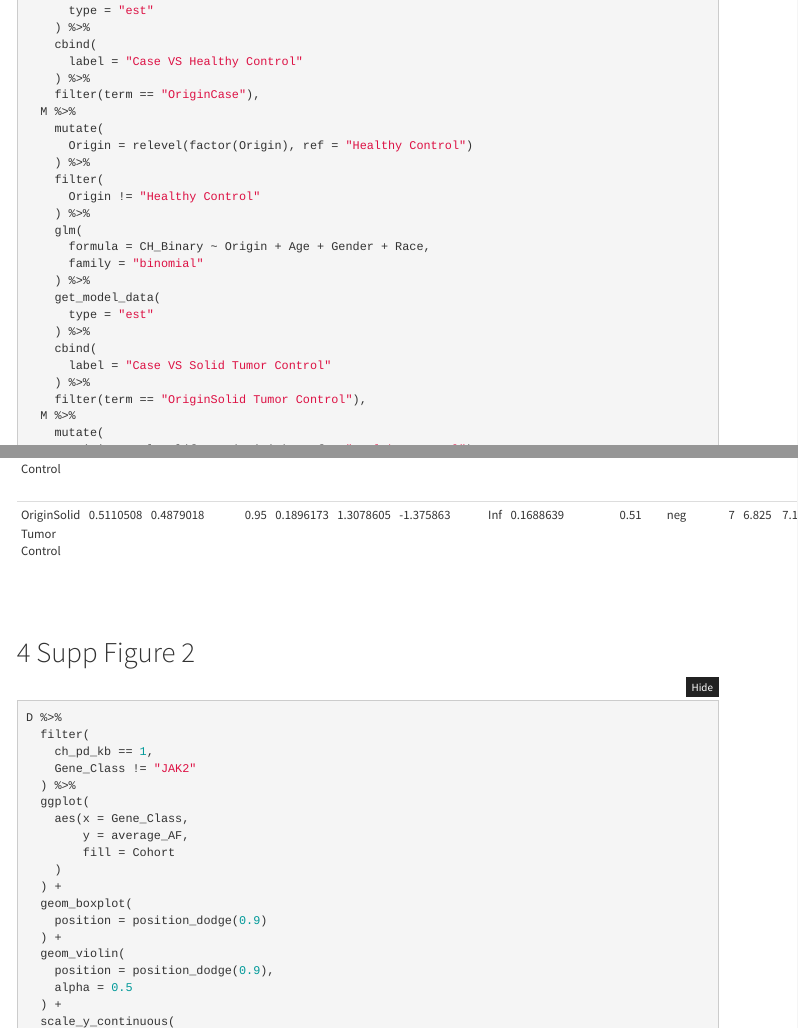
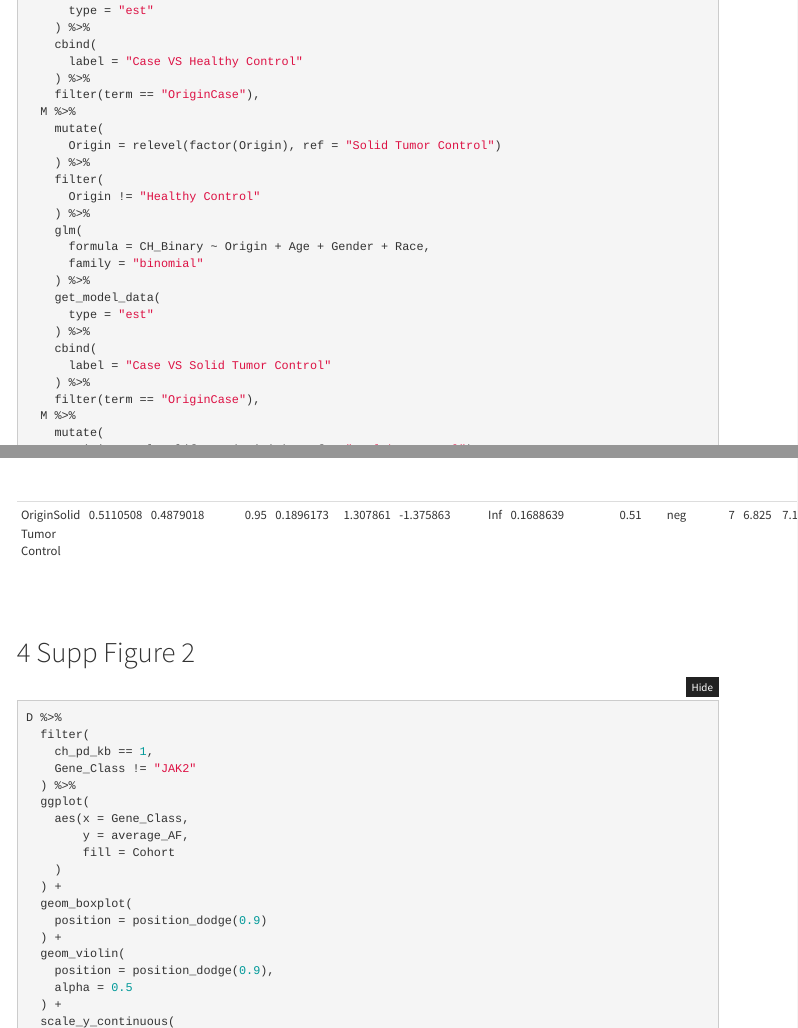
Before and after one commit to kbolton-lab/ChildhoodSurvivorship, an R Markdown document (CHChildhoodSurvivors.Rmd): the page in a window 1100 px wide, from 4180 px down, and a second part further down, joined at a grey line. The pictures show the output file CHChildhoodSurvivors.html that the author committed with the source, opened offline; folded parts are opened; menus at the side of the page are left out.

Commit message:
Fixing OR

```diff
--- a/CHChildhoodSurvivors.Rmd
+++ b/CHChildhoodSurvivors.Rmd
@@ -267,7 +267,7 @@ suppfig1_model <- bind_rows(
     filter(term == "OriginCase"),
   M %>%
     mutate(
-      Origin = relevel(factor(Origin), ref = "Healthy Control")
+      Origin = relevel(factor(Origin), ref = "Solid Tumor Control")
     ) %>%
     filter(
       Origin != "Healthy Control"
@@ -282,7 +282,7 @@ suppfig1_model <- bind_rows(
     cbind(
       label = "Case VS Solid Tumor Control"
     ) %>%
-    filter(term == "OriginSolid Tumor Control"),
+    filter(term == "OriginCase"),
   M %>%
     mutate(
       Origin = relevel(factor(Origin), ref = "Healthy Control")
```
Also changed, not shown: CHChildhoodSurvivors.html, CHChildhoodSurvivors.md, CHChildhoodSurvivors_files/figure-gfm/Distrubtion by Gene per Sample-1.svg, CHChildhoodSurvivors_files/figure-gfm/Overall Frequency of CH-1.svg, CHChildhoodSurvivors_files/figure-gfm/Persistent CH After Treatment-1.svg (added).
